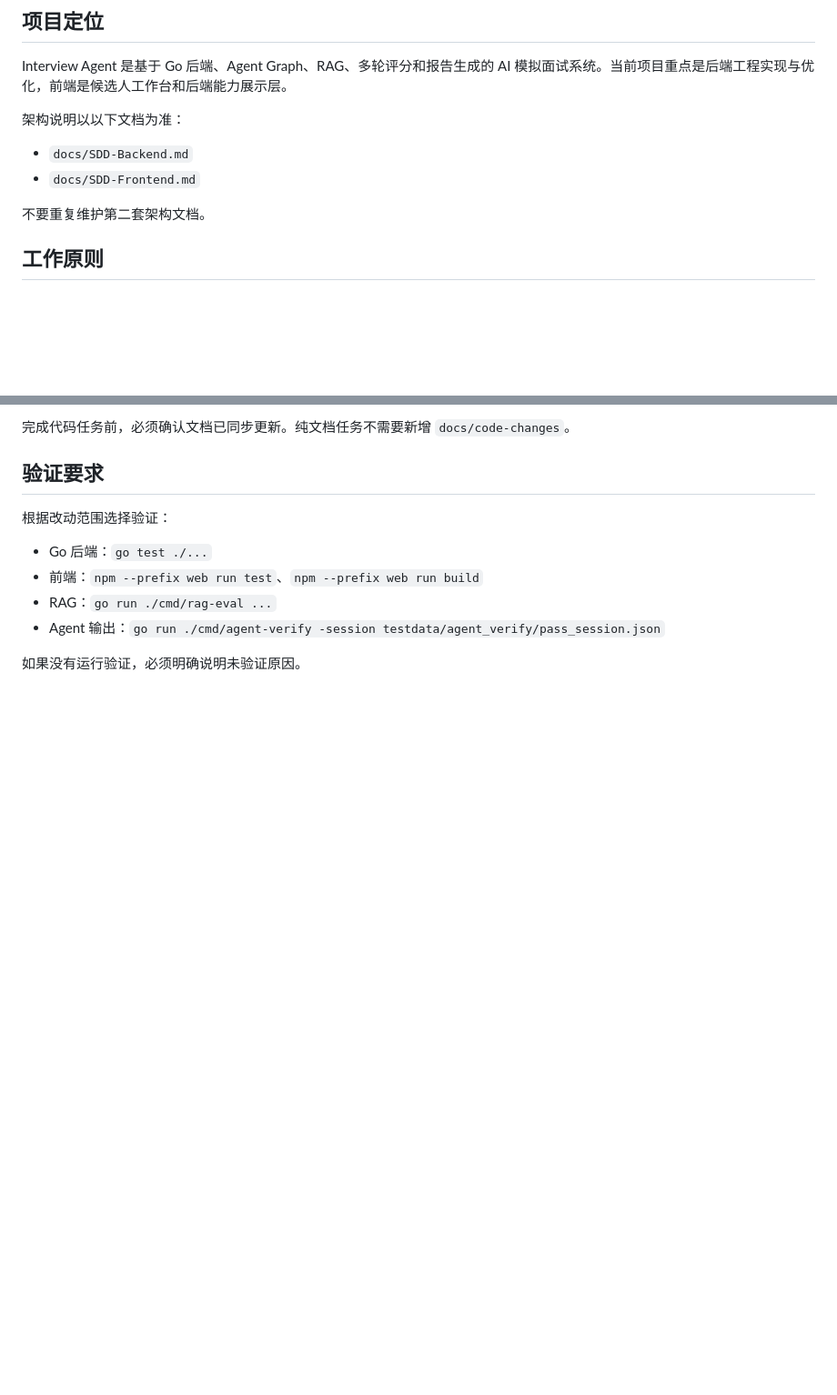
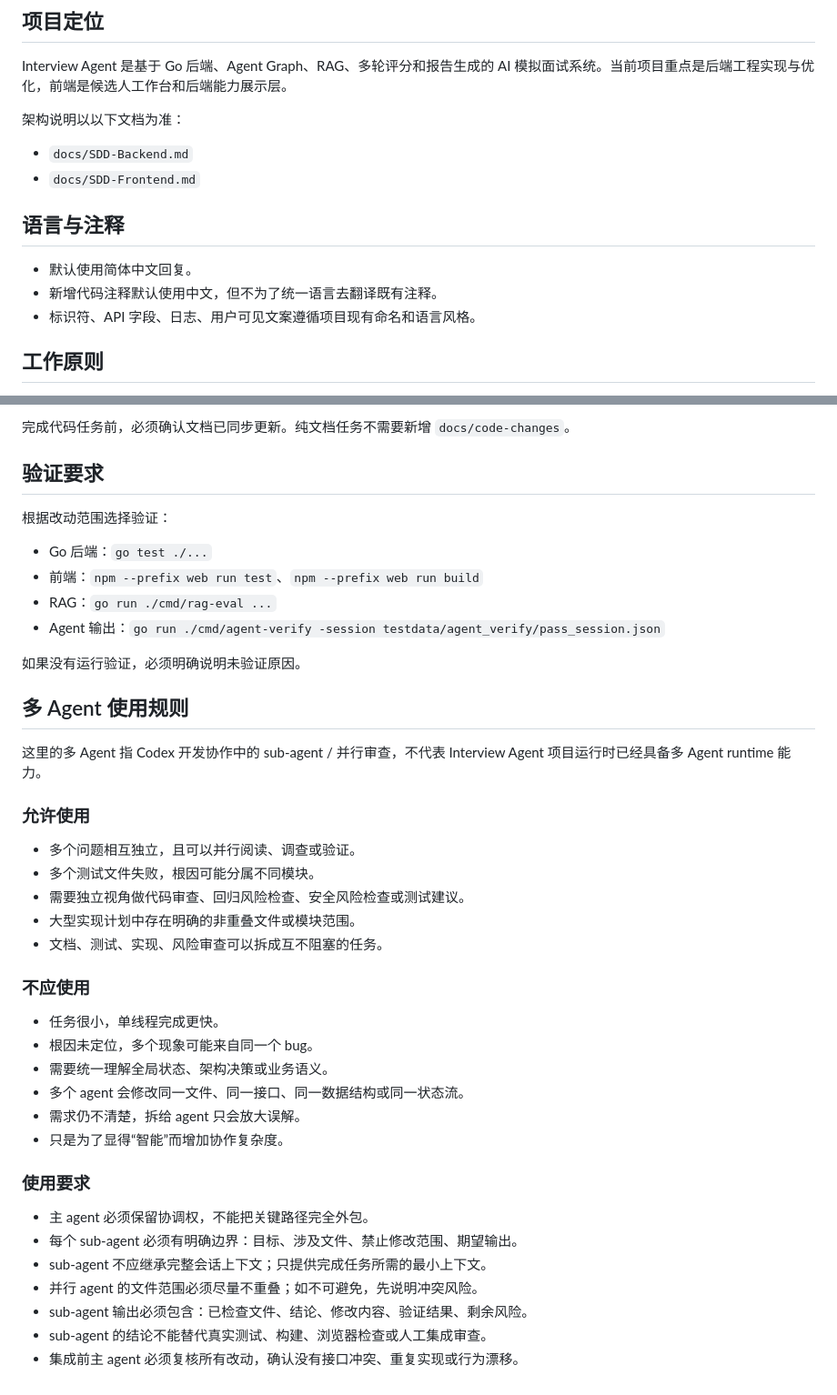
Before and after one commit to hchegu02/interview-agent, a Markdown page: AGENTS.md, 2 parts joined by grey strips. Shown at 91% size. Drawn GitHub-style; blank space fills up the shorter version.

Commit message:
docs: update agent collaboration rules

```diff
--- a/AGENTS.md
+++ b/AGENTS.md
@@ -9,7 +9,11 @@ Interview Agent 是基于 Go 后端、Agent Graph、RAG、多轮评分和报告
 - `docs/SDD-Backend.md`
 - `docs/SDD-Frontend.md`
 
-不要重复维护第二套架构文档。
+## 语言与注释
+
+- 默认使用简体中文回复。
+- 新增代码注释默认使用中文，但不为了统一语言去翻译既有注释。
+- 标识符、API 字段、日志、用户可见文案遵循项目现有命名和语言风格。
 
 ## 工作原则
 
@@ -69,3 +73,34 @@ docs/code-changes/MM-DD-简短变更名.md
 - Agent 输出：`go run ./cmd/agent-verify -session testdata/agent_verify/pass_session.json`
 
 如果没有运行验证，必须明确说明未验证原因。
+
+## 多 Agent 使用规则
+
+这里的多 Agent 指 Codex 开发协作中的 sub-agent / 并行审查，不代表 Interview Agent 项目运行时已经具备多 Agent runtime 能力。
+
+### 允许使用
+
+- 多个问题相互独立，且可以并行阅读、调查或验证。
+- 多个测试文件失败，根因可能分属不同模块。
+- 需要独立视角做代码审查、回归风险检查、安全风险检查或测试建议。
+- 大型实现计划中存在明确的非重叠文件或模块范围。
+- 文档、测试、实现、风险审查可以拆成互不阻塞的任务。
+
+### 不应使用
+
+- 任务很小，单线程完成更快。
+- 根因未定位，多个现象可能来自同一个 bug。
+- 需要统一理解全局状态、架构决策或业务语义。
+- 多个 agent 会修改同一文件、同一接口、同一数据结构或同一状态流。
+- 需求仍不清楚，拆给 agent 只会放大误解。
+- 只是为了显得“智能”而增加协作复杂度。
+
+### 使用要求
+
+- 主 agent 必须保留协调权，不能把关键路径完全外包。
+- 每个 sub-agent 必须有明确边界：目标、涉及文件、禁止修改范围、期望输出。
+- sub-agent 不应继承完整会话上下文；只提供完成任务所需的最小上下文。
+- 并行 agent 的文件范围必须尽量不重叠；如不可避免，先说明冲突风险。
+- sub-agent 输出必须包含：已检查文件、结论、修改内容、验证结果、剩余风险。
+- sub-agent 的结论不能替代真实测试、构建、浏览器检查或人工集成审查。
+- 集成前主 agent 必须复核所有改动，确认没有接口冲突、重复实现或行为漂移。
```
